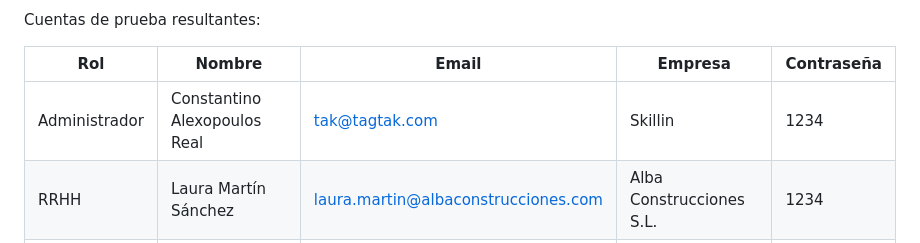
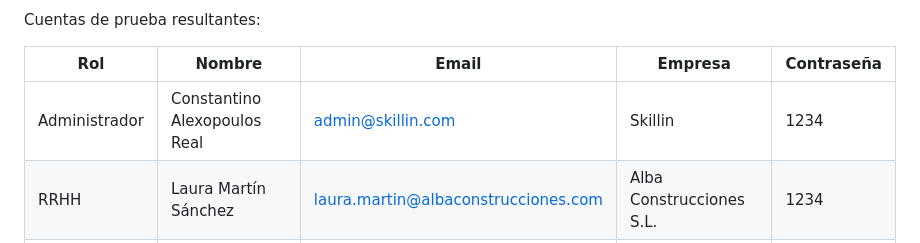
Before and after one commit to Cantak75/skillin, a Markdown page: README.md, the part around the change. Rendered like a GitHub page.

```diff
--- a/README.md
+++ b/README.md
@@ -90,7 +90,7 @@ Cuentas de prueba resultantes:
 
 | Rol            | Nombre                       | Email                                   | Empresa                    | Contraseña |
 |-----------------|-------------------------------|-------------------------------------------|-----------------------------|------------|
-| Administrador   | Constantino Alexopoulos Real  | tak@tagtak.com                            | Skillin                     | 1234       |
+| Administrador   | Constantino Alexopoulos Real  | admin@skillin.com                            | Skillin                     | 1234       |
 | RRHH            | Laura Martín Sánchez          | laura.martin@albaconstrucciones.com       | Alba Construcciones S.L.    | 1234       |
 | RRHH            | Carlos Ruiz Pérez             | carlos.ruiz@innotech.com                  | Innotech S.L.               | 1234       |
 | Trabajador      | Ana García López              | ana.garcia@innotech.com                   | Innotech S.L.               | 1234       |
```
